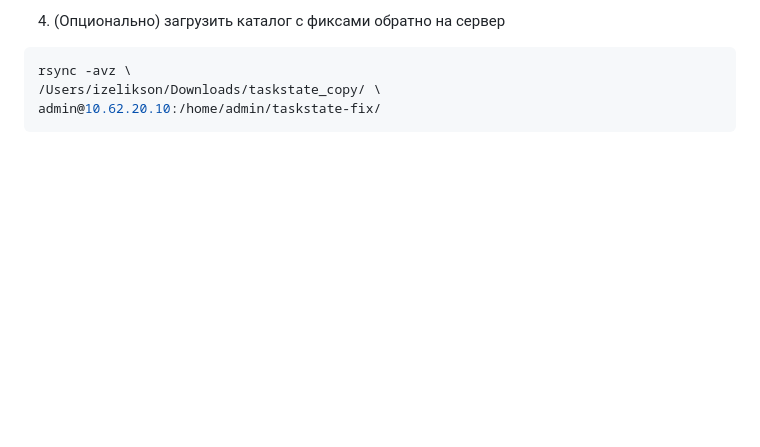
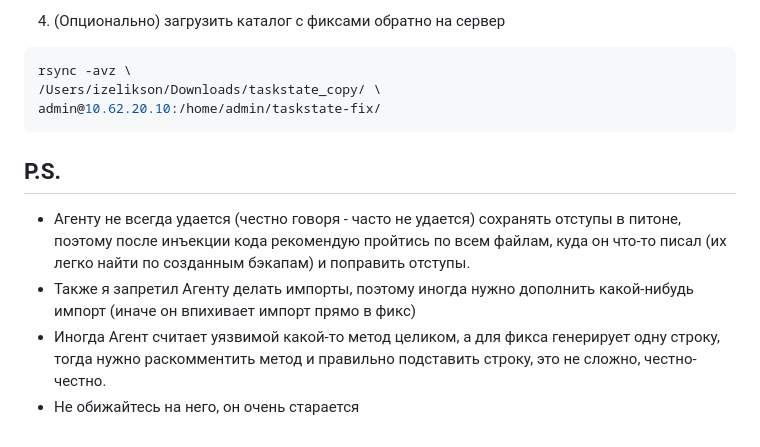
Before and after one commit to sellest/CryptoSlon, a Markdown page: README.md, the part around the change. Drawn GitHub-style; blank space fills up the shorter version.

````diff
--- a/README.md
+++ b/README.md
@@ -269,3 +269,9 @@ rsync -avz \
 /Users/izelikson/Downloads/taskstate_copy/ \
 admin@10.62.20.10:/home/admin/taskstate-fix/
 ```
+
+## P.S.
+- Агенту не всегда удается (честно говоря - часто не удается) сохранять отступы в питоне, поэтому после инъекции кода рекомендую пройтись по всем файлам, куда он что-то писал (их легко найти по созданным бэкапам) и поправить отступы.
+- Также я запретил Агенту делать импорты, поэтому иногда нужно дополнить какой-нибудь импорт (иначе он впихивает импорт прямо в фикс)
+- Иногда Агент считает уязвимой какой-то метод целиком, а для фикса генерирует одну строку, тогда нужно раскомментить метод и правильно подставить строку, это не сложно, честно-честно.
+- Не обижайтесь на него, он очень старается
````
